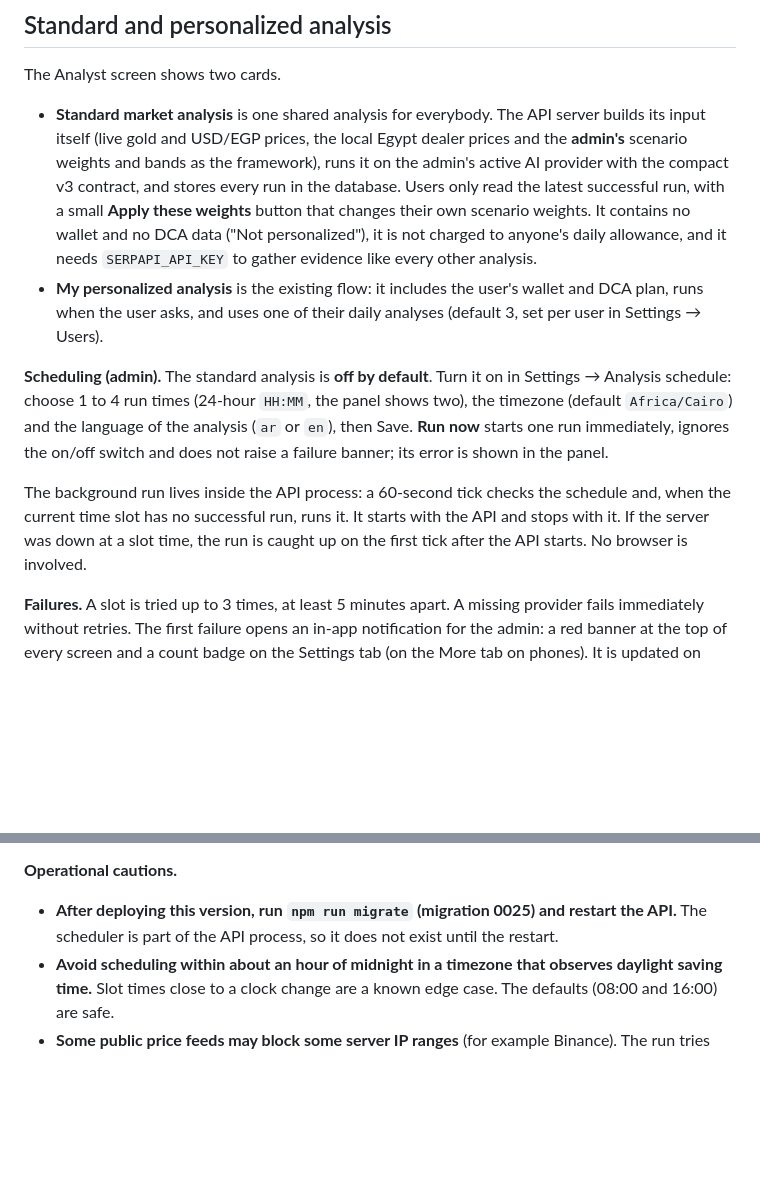
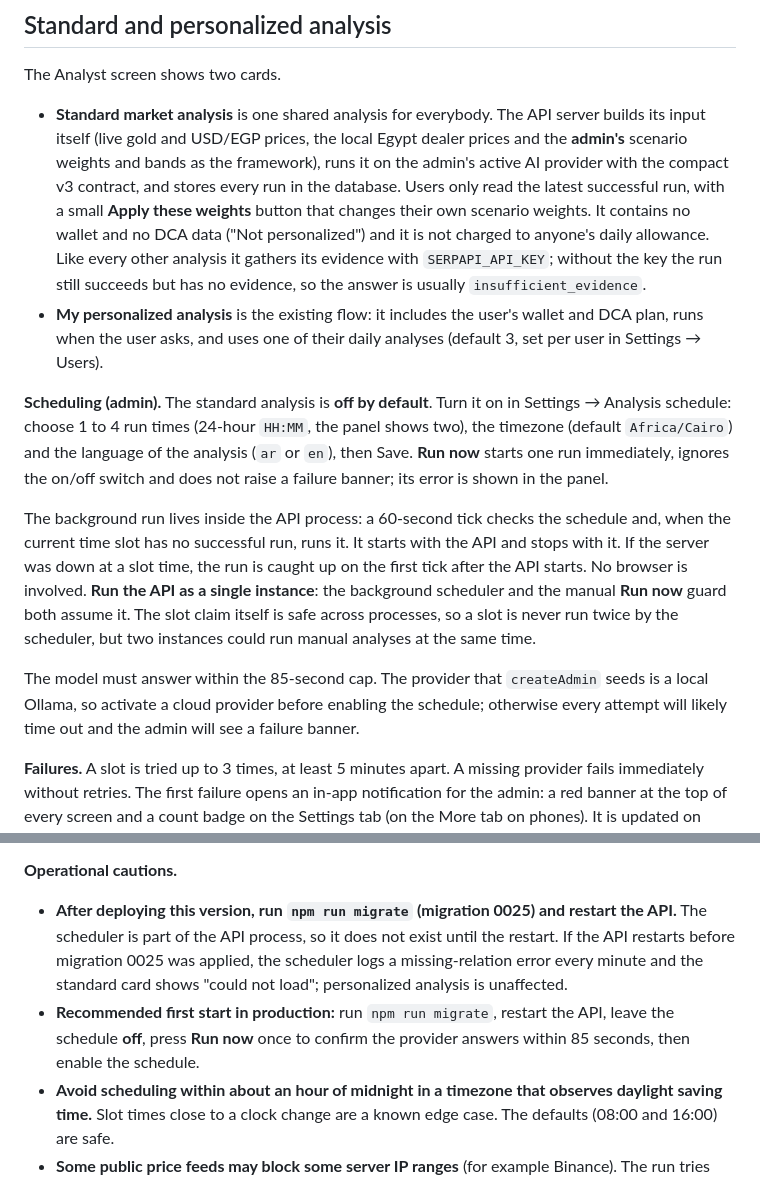
Before and after one commit to mysadm/Gold_cockbit, a Markdown page: README.md, 2 parts joined by grey strips. Rendered like a GitHub page; blank space fills up the shorter version.

Commit message:
docs: clarify evidence, single-instance, model cap and first-start sequence
Co-Authored-By: Claude Sonnet 5 <noreply@anthropic.com>

```diff
--- a/README.md
+++ b/README.md
@@ -91,8 +91,10 @@ The Analyst screen shows two cards.
   admin's active AI provider with the compact v3 contract, and stores every run in the
   database. Users only read the latest successful run, with a small **Apply these
   weights** button that changes their own scenario weights. It contains no wallet and
-  no DCA data ("Not personalized"), it is not charged to anyone's daily allowance, and
-  it needs `SERPAPI_API_KEY` to gather evidence like every other analysis.
+  no DCA data ("Not personalized") and it is not charged to anyone's daily allowance.
+  Like every other analysis it gathers its evidence with `SERPAPI_API_KEY`; without the
+  key the run still succeeds but has no evidence, so the answer is usually
+  `insufficient_evidence`.
 - **My personalized analysis** is the existing flow: it includes the user's wallet and
   DCA plan, runs when the user asks, and uses one of their daily analyses (default 3,
   set per user in Settings → Users).
@@ -106,7 +108,14 @@ does not raise a failure banner; its error is shown in the panel.
 The background run lives inside the API process: a 60-second tick checks the schedule
 and, when the current time slot has no successful run, runs it. It starts with the API
 and stops with it. If the server was down at a slot time, the run is caught up on the
-first tick after the API starts. No browser is involved.
+first tick after the API starts. No browser is involved. **Run the API as a single
+instance**: the background scheduler and the manual **Run now** guard both assume it.
+The slot claim itself is safe across processes, so a slot is never run twice by the
+scheduler, but two instances could run manual analyses at the same time.
+
+The model must answer within the 85-second cap. The provider that `createAdmin` seeds
+is a local Ollama, so activate a cloud provider before enabling the schedule;
+otherwise every attempt will likely time out and the admin will see a failure banner.
 
 **Failures.** A slot is tried up to 3 times, at least 5 minutes apart. A missing
 provider fails immediately without retries. The first failure opens an in-app
@@ -127,7 +136,12 @@ in-app only for now; nothing is sent by email or chat.
 
 - **After deploying this version, run `npm run migrate` (migration 0025) and restart
   the API.** The scheduler is part of the API process, so it does not exist until the
-  restart.
+  restart. If the API restarts before migration 0025 was applied, the scheduler logs a
+  missing-relation error every minute and the standard card shows "could not load";
+  personalized analysis is unaffected.
+- **Recommended first start in production:** run `npm run migrate`, restart the API,
+  leave the schedule **off**, press **Run now** once to confirm the provider answers
+  within 85 seconds, then enable the schedule.
 - **Avoid scheduling within about an hour of midnight in a timezone that observes
   daylight saving time.** Slot times close to a clock change are a known edge case. The
   defaults (08:00 and 16:00) are safe.
```
